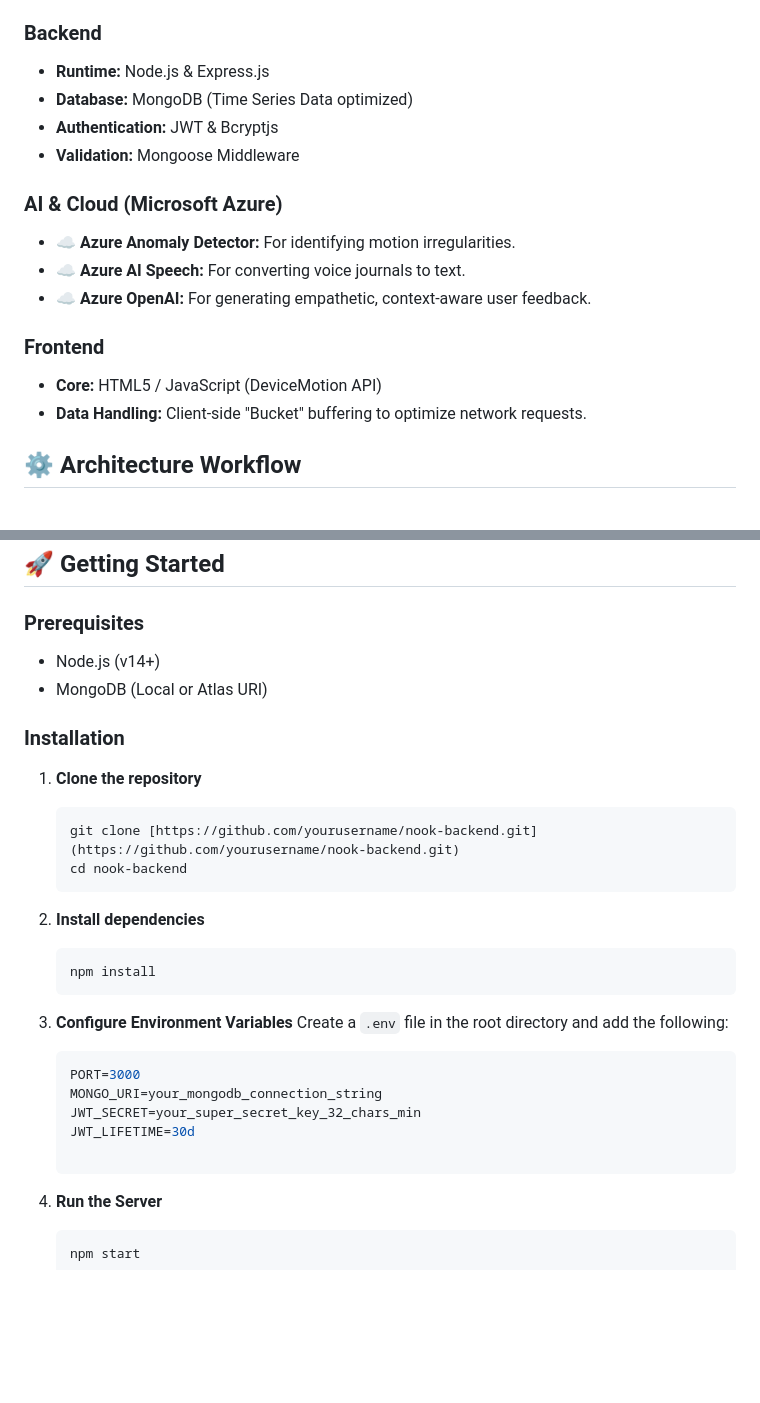
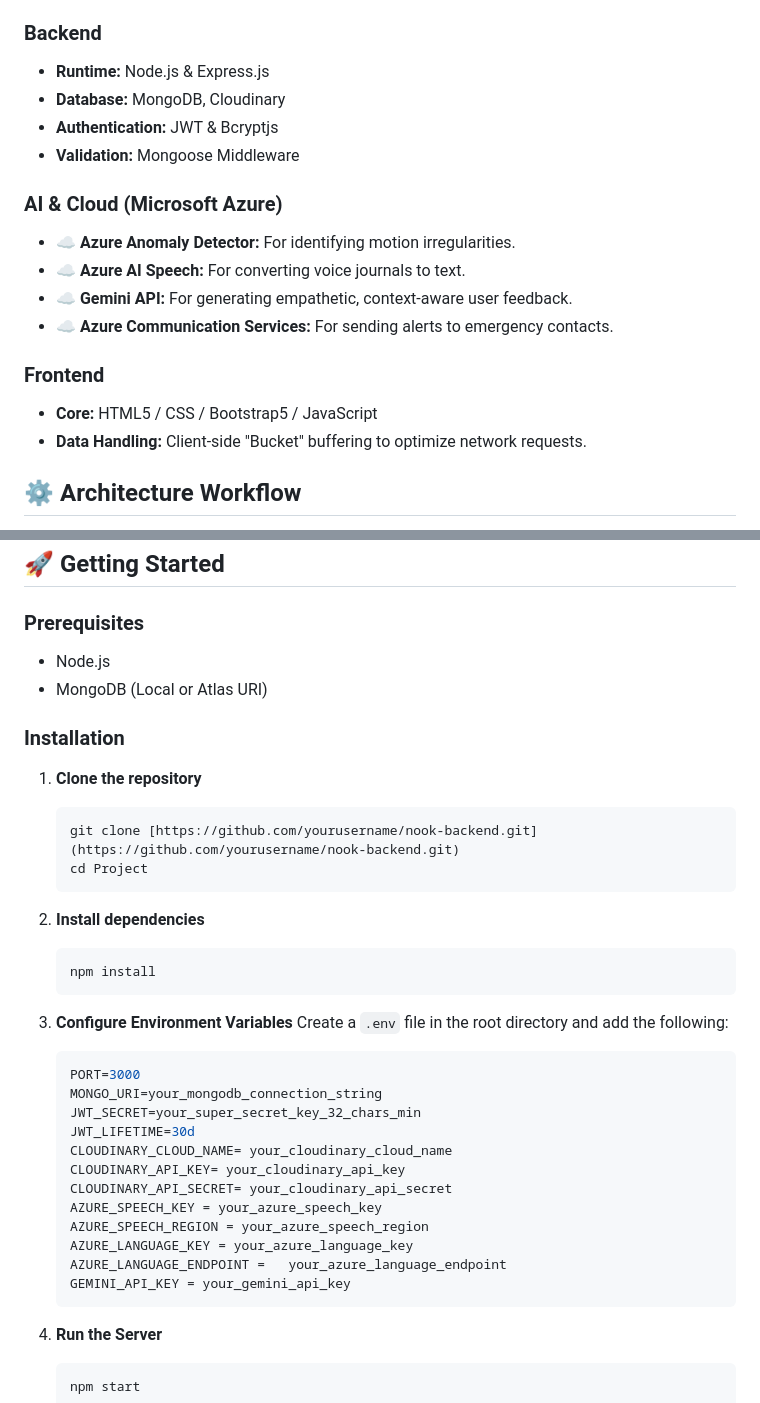
Before and after one commit to alfaash/Nook-your-comfort-corner, a Markdown page: README.md, 2 parts joined by grey strips. Drawn GitHub-style; blank space fills up the shorter version.

Commit message:
Revise README with updated tech stack and instructions
Updated tech stack details, added Cloudinary and Azure Communication Services, and modified installation instructions.

````diff
--- a/README.md
+++ b/README.md
@@ -18,17 +18,18 @@ Unlike standard fitness trackers, Nook focuses on **"Ambient Wellness"**—monit
 
 ### Backend
 * **Runtime:** Node.js & Express.js
-* **Database:** MongoDB (Time Series Data optimized)
+* **Database:** MongoDB, Cloudinary
 * **Authentication:** JWT & Bcryptjs
 * **Validation:** Mongoose Middleware
 
 ### AI & Cloud (Microsoft Azure)
 * ☁️ **Azure Anomaly Detector:** For identifying motion irregularities.
 * ☁️ **Azure AI Speech:** For converting voice journals to text.
-* ☁️ **Azure OpenAI:** For generating empathetic, context-aware user feedback.
+* ☁️ **Gemini API:** For generating empathetic, context-aware user feedback.
+* ☁️ **Azure Communication Services:** For sending alerts to emergency contacts.
 
 ### Frontend
-* **Core:** HTML5 / JavaScript (DeviceMotion API)
+* **Core:** HTML5 / CSS / Bootstrap5 / JavaScript
 * **Data Handling:** Client-side "Bucket" buffering to optimize network requests.
 
 ## ⚙️ Architecture Workflow
@@ -41,7 +42,7 @@ Unlike standard fitness trackers, Nook focuses on **"Ambient Wellness"**—monit
 ## 🚀 Getting Started
 
 ### Prerequisites
-* Node.js (v14+)
+* Node.js
 * MongoDB (Local or Atlas URI)
 
 
@@ -50,7 +51,7 @@ Unlike standard fitness trackers, Nook focuses on **"Ambient Wellness"**—monit
 1. **Clone the repository**
    ```bash
    git clone [https://github.com/yourusername/nook-backend.git](https://github.com/yourusername/nook-backend.git)
-   cd nook-backend
+   cd Project
    ```
 
 2. **Install dependencies**
@@ -65,7 +66,14 @@ Unlike standard fitness trackers, Nook focuses on **"Ambient Wellness"**—monit
    MONGO_URI=your_mongodb_connection_string
    JWT_SECRET=your_super_secret_key_32_chars_min
    JWT_LIFETIME=30d
-
+   CLOUDINARY_CLOUD_NAME= your_cloudinary_cloud_name
+   CLOUDINARY_API_KEY= your_cloudinary_api_key
+   CLOUDINARY_API_SECRET= your_cloudinary_api_secret
+   AZURE_SPEECH_KEY = your_azure_speech_key
+   AZURE_SPEECH_REGION = your_azure_speech_region
+   AZURE_LANGUAGE_KEY = your_azure_language_key
+   AZURE_LANGUAGE_ENDPOINT =   your_azure_language_endpoint
+   GEMINI_API_KEY = your_gemini_api_key
    ```
 
 4. **Run the Server**
````
